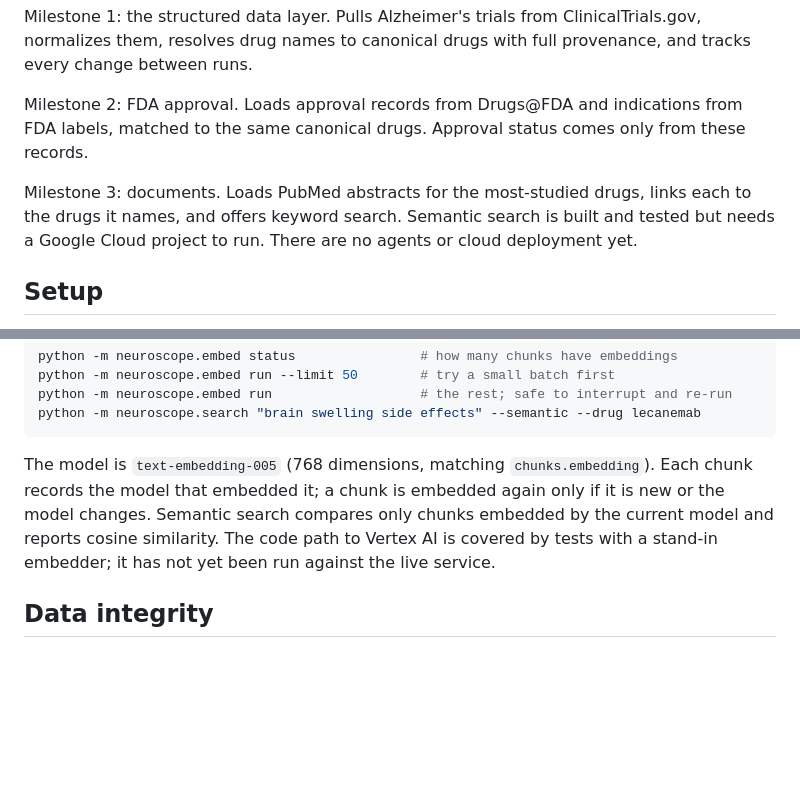
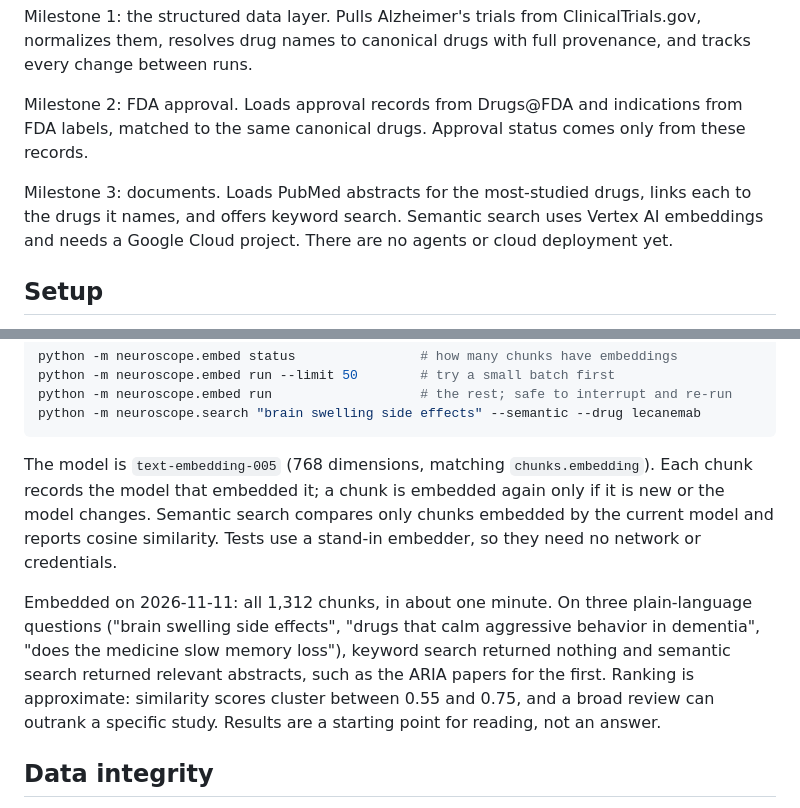
Before and after one commit to gosainansh8/neuroscope, a Markdown page: README.md, 2 parts joined by grey strips. Drawn GitHub-style; blank space fills up the shorter version.

Commit message:
README: semantic search verified against live Vertex AI

````diff
--- a/README.md
+++ b/README.md
@@ -6,7 +6,7 @@ Milestone 1: the structured data layer. Pulls Alzheimer's trials from ClinicalTr
 
 Milestone 2: FDA approval. Loads approval records from Drugs@FDA and indications from FDA labels, matched to the same canonical drugs. Approval status comes only from these records.
 
-Milestone 3: documents. Loads PubMed abstracts for the most-studied drugs, links each to the drugs it names, and offers keyword search. Semantic search is built and tested but needs a Google Cloud project to run. There are no agents or cloud deployment yet.
+Milestone 3: documents. Loads PubMed abstracts for the most-studied drugs, links each to the drugs it names, and offers keyword search. Semantic search uses Vertex AI embeddings and needs a Google Cloud project. There are no agents or cloud deployment yet.
 
 ## Setup
 
@@ -158,7 +158,9 @@ python -m neuroscope.embed run                   # the rest; safe to interrupt a
 python -m neuroscope.search "brain swelling side effects" --semantic --drug lecanemab
 ```
 
-The model is `text-embedding-005` (768 dimensions, matching `chunks.embedding`). Each chunk records the model that embedded it; a chunk is embedded again only if it is new or the model changes. Semantic search compares only chunks embedded by the current model and reports cosine similarity. The code path to Vertex AI is covered by tests with a stand-in embedder; it has not yet been run against the live service.
+The model is `text-embedding-005` (768 dimensions, matching `chunks.embedding`). Each chunk records the model that embedded it; a chunk is embedded again only if it is new or the model changes. Semantic search compares only chunks embedded by the current model and reports cosine similarity. Tests use a stand-in embedder, so they need no network or credentials.
+
+Embedded on 2026-11-11: all 1,312 chunks, in about one minute. On three plain-language questions ("brain swelling side effects", "drugs that calm aggressive behavior in dementia", "does the medicine slow memory loss"), keyword search returned nothing and semantic search returned relevant abstracts, such as the ARIA papers for the first. Ranking is approximate: similarity scores cluster between 0.55 and 0.75, and a broad review can outrank a specific study. Results are a starting point for reading, not an answer.
 
 ## Data integrity
 
````
